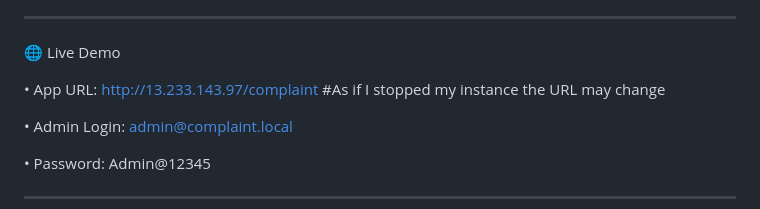
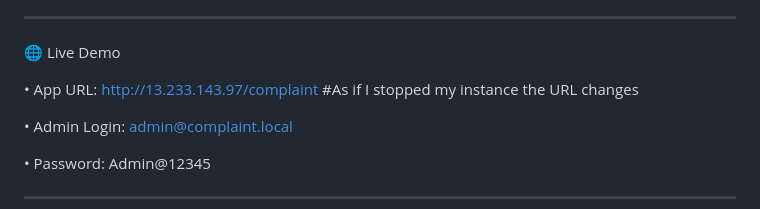
Before and after one commit to vanitalkokul17/complaint-management-system, a Markdown page: README.md, the part around the change. GitHub-like rendering.

```diff
--- a/README.md
+++ b/README.md
@@ -4,7 +4,7 @@ A professional, full-stack Complaint Management System built with PHP + MariaDB
 ________________________________________
 🌐 Live Demo
 
-•	App URL: http://13.233.143.97/complaint  #As if I stopped my instance the URL may change
+•	App URL: http://13.233.143.97/complaint  #As if I stopped my instance the URL changes
 
 •	Admin Login: admin@complaint.local
 
```
